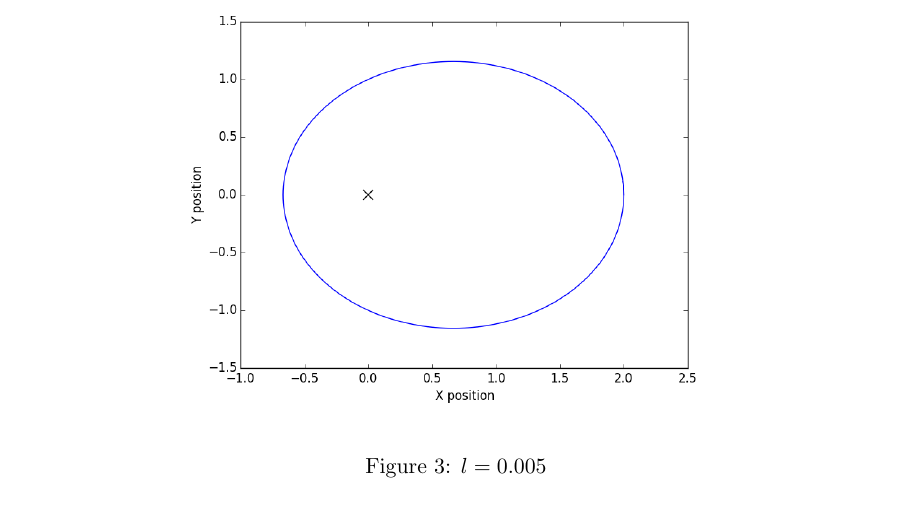
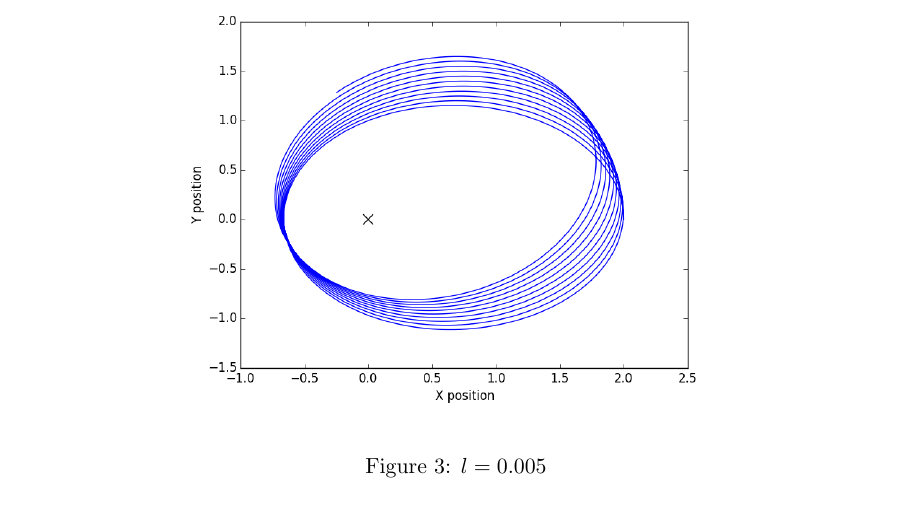
Before and after one commit to deichdeich/thesis, a LaTeX document (latex/chargedparticle.tex): part of page 6 of 7, cut so that both start at the same text. The pictures show the PDF file latex/chargedparticle.pdf that the author committed with the source.

Commit message:
fixed bad figure

```diff
--- a/latex/chargedparticle.tex
+++ b/latex/chargedparticle.tex
@@ -97,7 +97,7 @@ So, this gives us some notion of what to expect for particles in Kerr geometry:
 
 \begin{figure}[h]
   \begin{center}
-    \includegraphics[scale=.5]{/Users/alexdeich/thesis/latex/figs/closed_em_orbit.png}
+    \includegraphics[scale=.5]{/Users/alexdeich/thesis/latex/figs/constant_l_em_orbit.png}
   \end{center}
   \caption{$l = 0.005$}
   \label{fig:constant_l_em_orbit}
```
Also changed, not shown: latex/chargedparticle.pdf.
